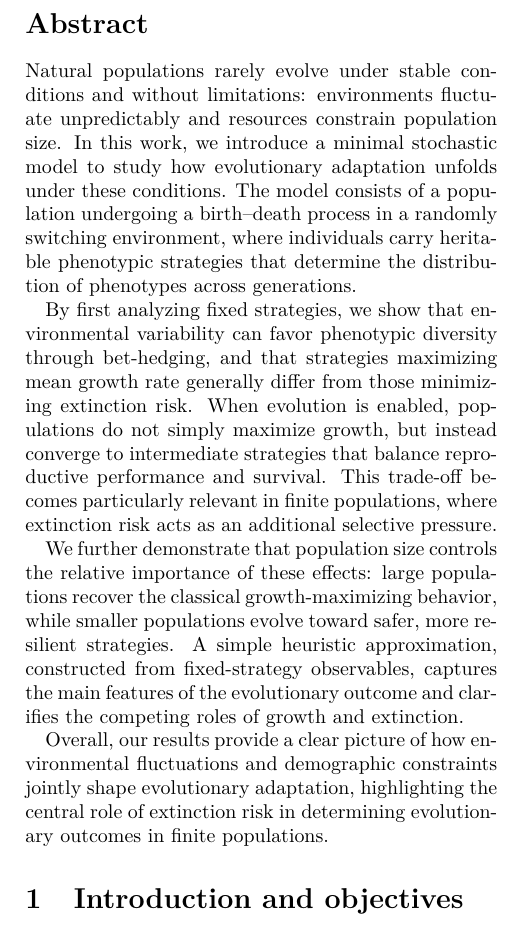
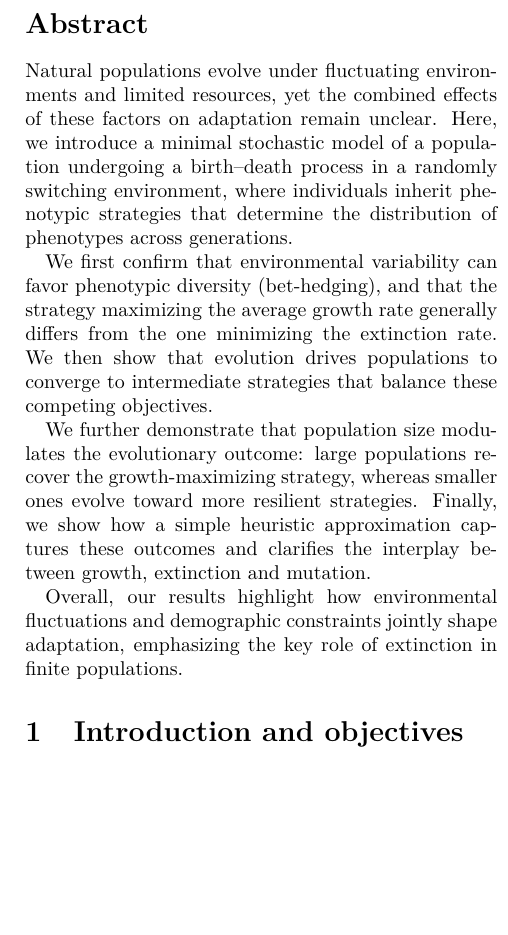
Before and after one commit to Marco-Mendivil-Carboni/mutare, a LaTeX paper (docs/paper.tex): part of one column of page 1 of 8, cut so that both start at the same text, the shorter picture padded with empty space. Compiled offline with pdfLaTeX.

Commit message:
Summarize abstract.

```diff
--- a/docs/paper.tex
+++ b/docs/paper.tex
@@ -32,13 +32,13 @@
 \maketitle
 
 \begin{abstract}
-    Natural populations rarely evolve under stable conditions and without limitations: environments fluctuate unpredictably and resources constrain population size. In this work, we introduce a minimal stochastic model to study how evolutionary adaptation unfolds under these conditions. The model consists of a population undergoing a birth--death process in a randomly switching environment, where individuals carry heritable phenotypic strategies that determine the distribution of phenotypes across generations.
+    Natural populations evolve under fluctuating environments and limited resources, yet the combined effects of these factors on adaptation remain unclear. Here, we introduce a minimal stochastic model of a population undergoing a birth--death process in a randomly switching environment, where individuals inherit phenotypic strategies that determine the distribution of phenotypes across generations.
 
-    By first analyzing fixed strategies, we show that environmental variability can favor phenotypic diversity through bet-hedging, and that strategies maximizing mean growth rate generally differ from those minimizing extinction risk. When evolution is enabled, populations do not simply maximize growth, but instead converge to intermediate strategies that balance reproductive performance and survival. This trade-off becomes particularly relevant in finite populations, where extinction risk acts as an additional selective pressure.
+    We first confirm that environmental variability can favor phenotypic diversity (bet-hedging), and that the strategy maximizing the average growth rate generally differs from the one minimizing the extinction rate. We then show that evolution drives populations to converge to intermediate strategies that balance these competing objectives.
 
-    We further demonstrate that population size controls the relative importance of these effects: large populations recover the classical growth-maximizing behavior, while smaller populations evolve toward safer, more resilient strategies. A simple heuristic approximation, constructed from fixed-strategy observables, captures the main features of the evolutionary outcome and clarifies the competing roles of growth and extinction.
+    We further demonstrate that population size modulates the evolutionary outcome: large populations recover the growth-maximizing strategy, whereas smaller ones evolve toward more resilient strategies. Finally, we show how a simple heuristic approximation captures these outcomes and clarifies the interplay between growth, extinction and mutation.
 
-    Overall, our results provide a clear picture of how environmental fluctuations and demographic constraints jointly shape evolutionary adaptation, highlighting the central role of extinction risk in determining evolutionary outcomes in finite populations.
+    Overall, our results highlight how environmental fluctuations and demographic constraints jointly shape adaptation, emphasizing the key role of extinction in finite populations.
 \end{abstract}
 
 \section{Introduction and objectives} \label{sec:introduction}
```
